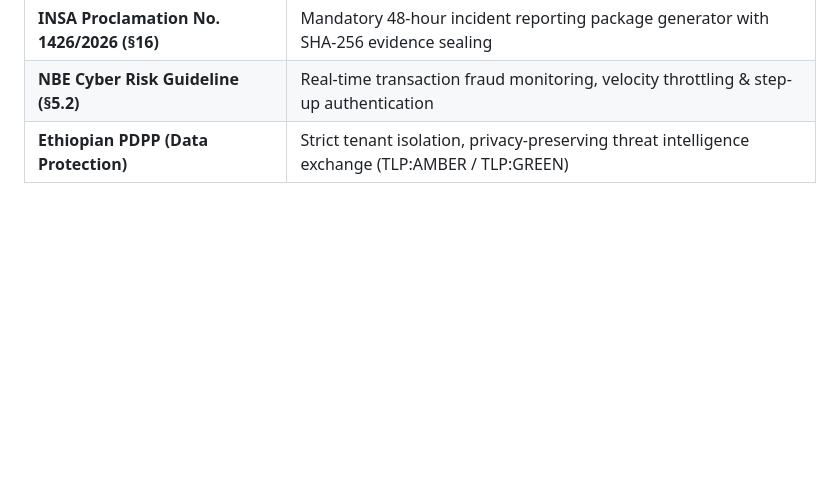
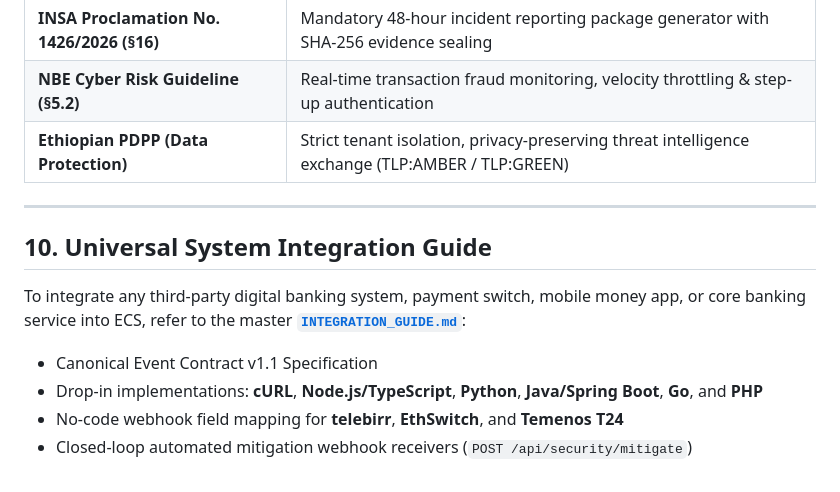
Before and after one commit to bermuro95-wq/Ethio-Cyber-Shield, a Markdown page: README.md, the part around the change. GitHub-like rendering; blank space fills up the shorter version.

Commit message:
docs: add universal system integration guide reference

```diff
--- a/README.md
+++ b/README.md
@@ -174,3 +174,13 @@ For complete attack scenario simulation (28 attack scenarios including Burp Suit
 | **INSA Proclamation No. 1426/2026 (§16)** | Mandatory 48-hour incident reporting package generator with SHA-256 evidence sealing |
 | **NBE Cyber Risk Guideline (§5.2)** | Real-time transaction fraud monitoring, velocity throttling & step-up authentication |
 | **Ethiopian PDPP (Data Protection)** | Strict tenant isolation, privacy-preserving threat intelligence exchange (TLP:AMBER / TLP:GREEN) |
+
+---
+
+## 10. Universal System Integration Guide
+
+To integrate any third-party digital banking system, payment switch, mobile money app, or core banking service into ECS, refer to the master **[`INTEGRATION_GUIDE.md`](../INTEGRATION_GUIDE.md)**:
+- Canonical Event Contract v1.1 Specification
+- Drop-in implementations: **cURL**, **Node.js/TypeScript**, **Python**, **Java/Spring Boot**, **Go**, and **PHP**
+- No-code webhook field mapping for **telebirr**, **EthSwitch**, and **Temenos T24**
+- Closed-loop automated mitigation webhook receivers (`POST /api/security/mitigate`)
```
